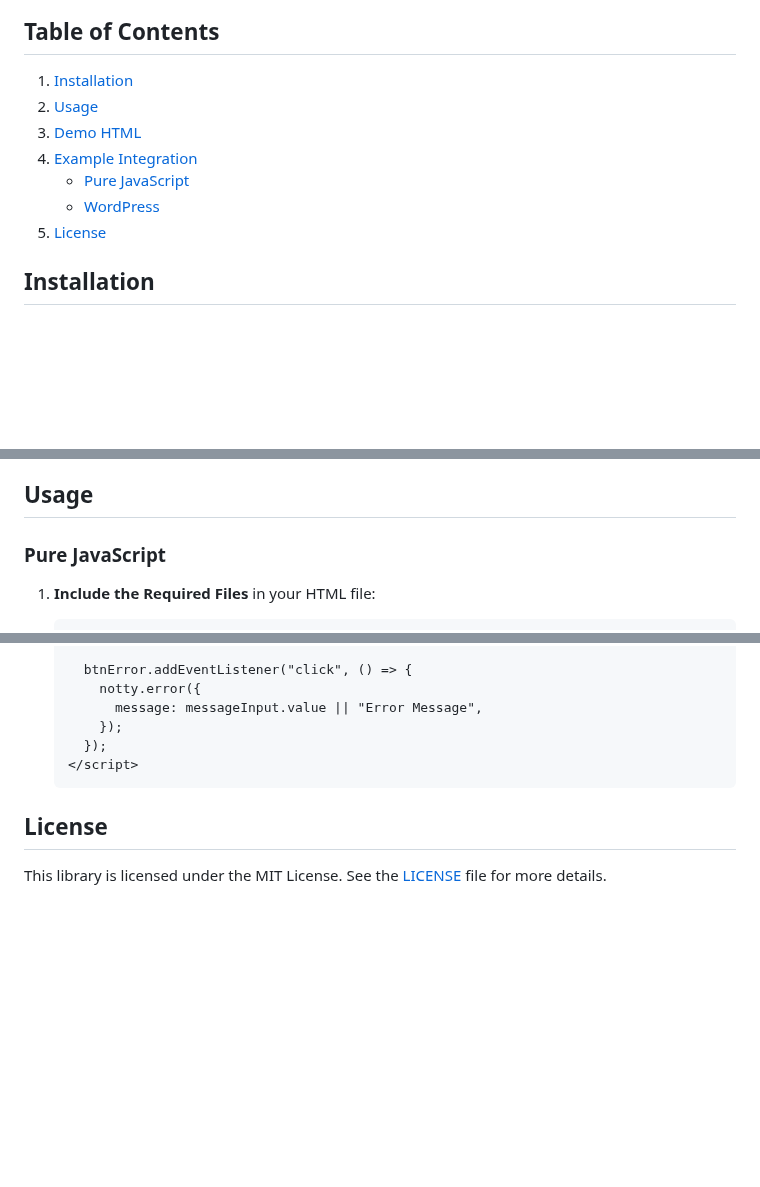
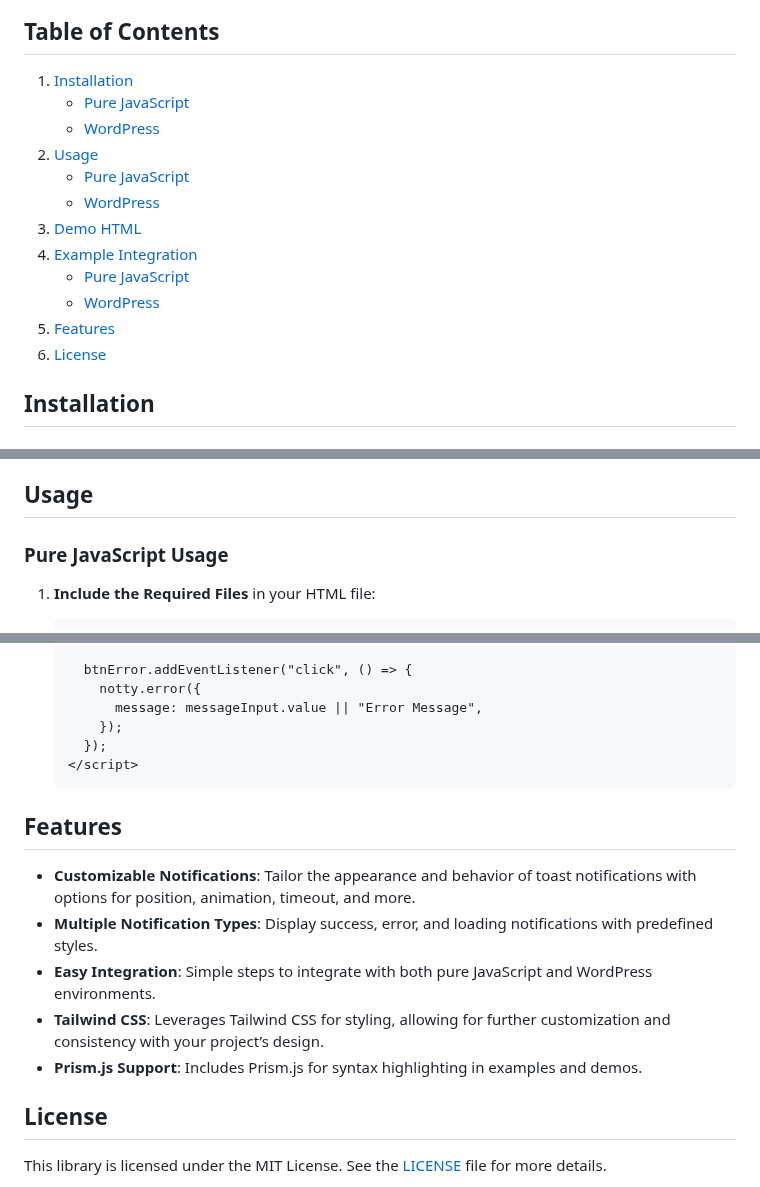
Before and after one commit to saarock/notty.js, a Markdown page: README.md, 3 parts joined by grey strips. Rendered like a GitHub page; blank space fills up the shorter version.

Commit message:
Update README.md
Updated README.md to include new features, usage examples, and a detailed integration guide for both JavaScript and WordPress.

````diff
--- a/README.md
+++ b/README.md
@@ -5,12 +5,17 @@ Notty Toast Library is a JavaScript library for displaying beautiful toast notif
 ## Table of Contents
 
 1. [Installation](#installation)
+   - [Pure JavaScript](#pure-javascript)
+   - [WordPress](#wordpress)
 2. [Usage](#usage)
+   - [Pure JavaScript](#pure-javascript-usage)
+   - [WordPress](#wordpress-usage)
 3. [Demo HTML](#demo-html)
 4. [Example Integration](#example-integration)
-   - [Pure JavaScript](#pure-javascript)
-   - [WordPress](#wordpress)
-5. [License](#license)
+   - [Pure JavaScript](#pure-javascript-example)
+   - [WordPress](#wordpress-example)
+5. [Features](#features)
+6. [License](#license)
 
 ## Installation
 
@@ -28,7 +33,7 @@ Notty Toast Library is a JavaScript library for displaying beautiful toast notif
 
 ## Usage
 
-### Pure JavaScript
+### Pure JavaScript Usage
 
 1. **Include the Required Files** in your HTML file:
 
@@ -191,6 +196,14 @@ Notty Toast Library is a JavaScript library for displaying beautiful toast notif
     </script>
     ```
 
+## Features
+
+- **Customizable Notifications**: Tailor the appearance and behavior of toast notifications with options for position, animation, timeout, and more.
+- **Multiple Notification Types**: Display success, error, and loading notifications with predefined styles.
+- **Easy Integration**: Simple steps to integrate with both pure JavaScript and WordPress environments.
+- **Tailwind CSS**: Leverages Tailwind CSS for styling, allowing for further customization and consistency with your project’s design.
+- **Prism.js Support**: Includes Prism.js for syntax highlighting in examples and demos.
+
 ## License
 
 This library is licensed under the MIT License. See the [LICENSE](./LICENSE) file for more details.
````
Also changed, not shown: other parts of README.md (+1 -1 lines).
